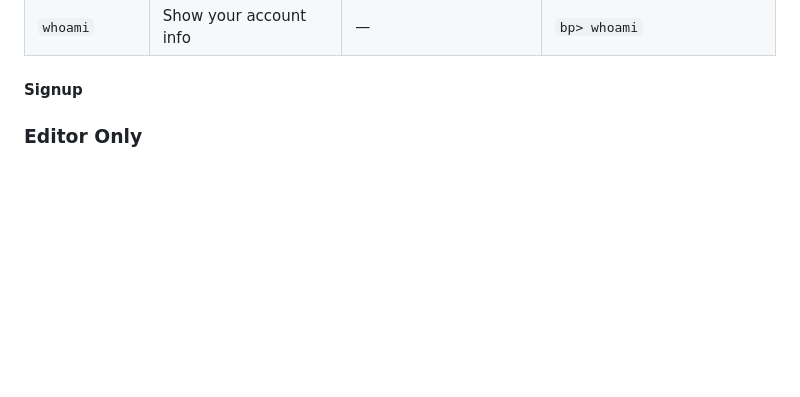
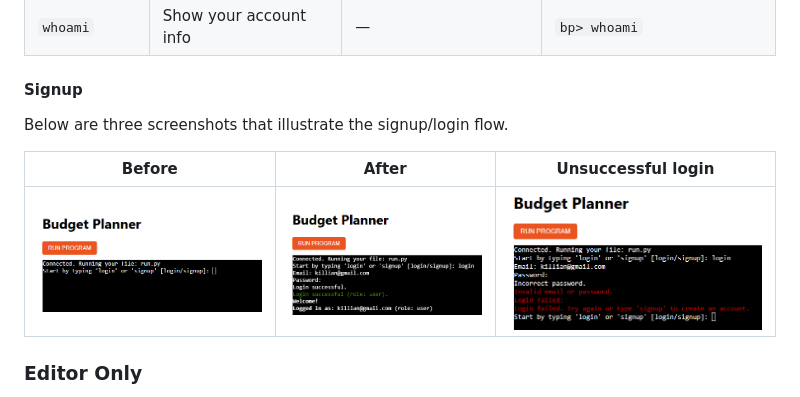
Before and after one commit to moranjohn-95/budget-planner, a Markdown page: README.md, the part around the change. Rendered like a GitHub page; blank space fills up the shorter version.

Commit message:
Add images for signup 2

```diff
--- a/README.md
+++ b/README.md
@@ -57,6 +57,13 @@ The features available to all regular users can be seen in the below table. A us
 
 #### Signup
 
+Below are three screenshots that illustrate the signup/login flow.
+
+| Before | After | Unsuccessful login |
+|---|---|---|
+| ![Before entering details](assets/images/screenshots/before-login-is-entered.png) | ![After successful login](assets/images/screenshots/after-succesfull-login.png) | ![Unsuccessful login attempt](assets/images/screenshots/unsuccesfull-login-attempt.png) |
+
+
 ### Editor Only
 
 There are some additional capabilites/features for editors as seen in the below table. Editors can carry out tasks and retract information on the behalf of regular users if needed. Editors can also select roles (this is not optional for regular users). Once signed in the "user" or "editor" role is assigned to ensure what can and cannot be accessed.
```
